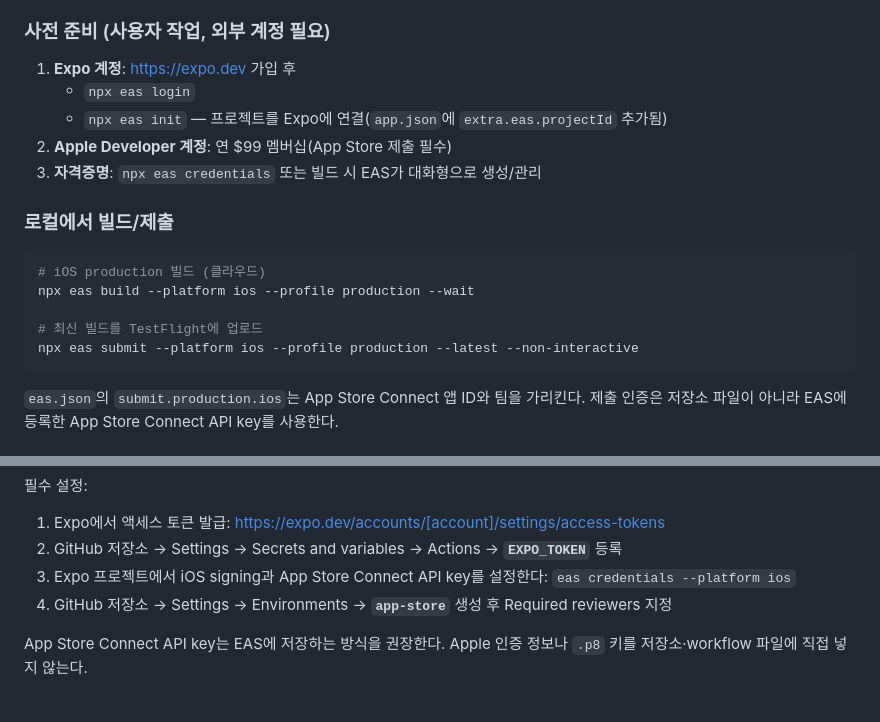
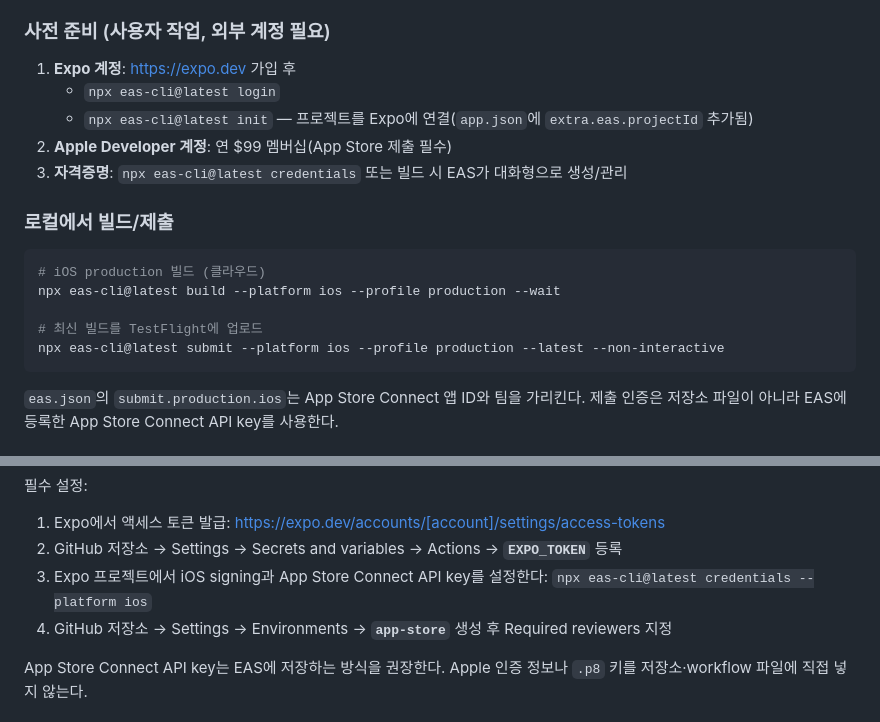
Before and after one commit to Catsmanager/Clothic, a Markdown page: docs/CICD.md, 2 parts joined by grey strips. GitHub-like rendering.

Commit message:
docs: fix EAS CLI commands

````diff
--- a/docs/CICD.md
+++ b/docs/CICD.md
@@ -22,19 +22,19 @@ App Store 출시까지의 빌드·제출은 [EAS](https://docs.expo.dev/eas/)를
 ### 사전 준비 (사용자 작업, 외부 계정 필요)
 
 1. **Expo 계정**: <https://expo.dev> 가입 후
-   - `npx eas login`
-   - `npx eas init` — 프로젝트를 Expo에 연결(`app.json`에 `extra.eas.projectId` 추가됨)
+   - `npx eas-cli@latest login`
+   - `npx eas-cli@latest init` — 프로젝트를 Expo에 연결(`app.json`에 `extra.eas.projectId` 추가됨)
 2. **Apple Developer 계정**: 연 $99 멤버십(App Store 제출 필수)
-3. **자격증명**: `npx eas credentials` 또는 빌드 시 EAS가 대화형으로 생성/관리
+3. **자격증명**: `npx eas-cli@latest credentials` 또는 빌드 시 EAS가 대화형으로 생성/관리
 
 ### 로컬에서 빌드/제출
 
 ```bash
 # iOS production 빌드 (클라우드)
-npx eas build --platform ios --profile production --wait
+npx eas-cli@latest build --platform ios --profile production --wait
 
 # 최신 빌드를 TestFlight에 업로드
-npx eas submit --platform ios --profile production --latest --non-interactive
+npx eas-cli@latest submit --platform ios --profile production --latest --non-interactive
 ```
 
 `eas.json`의 `submit.production.ios`는 App Store Connect 앱 ID와 팀을 가리킨다.
@@ -57,7 +57,7 @@ Apple/TestFlight 업로드 전에 반드시 승인을 받는다.
 1. Expo에서 액세스 토큰 발급: <https://expo.dev/accounts/[account]/settings/access-tokens>
 2. GitHub 저장소 → Settings → Secrets and variables → Actions → **`EXPO_TOKEN`** 등록
 3. Expo 프로젝트에서 iOS signing과 App Store Connect API key를 설정한다:
-   `eas credentials --platform ios`
+   `npx eas-cli@latest credentials --platform ios`
 4. GitHub 저장소 → Settings → Environments → **`app-store`** 생성 후 Required reviewers 지정
 
 App Store Connect API key는 EAS에 저장하는 방식을 권장한다. Apple 인증 정보나 `.p8` 키를
````
